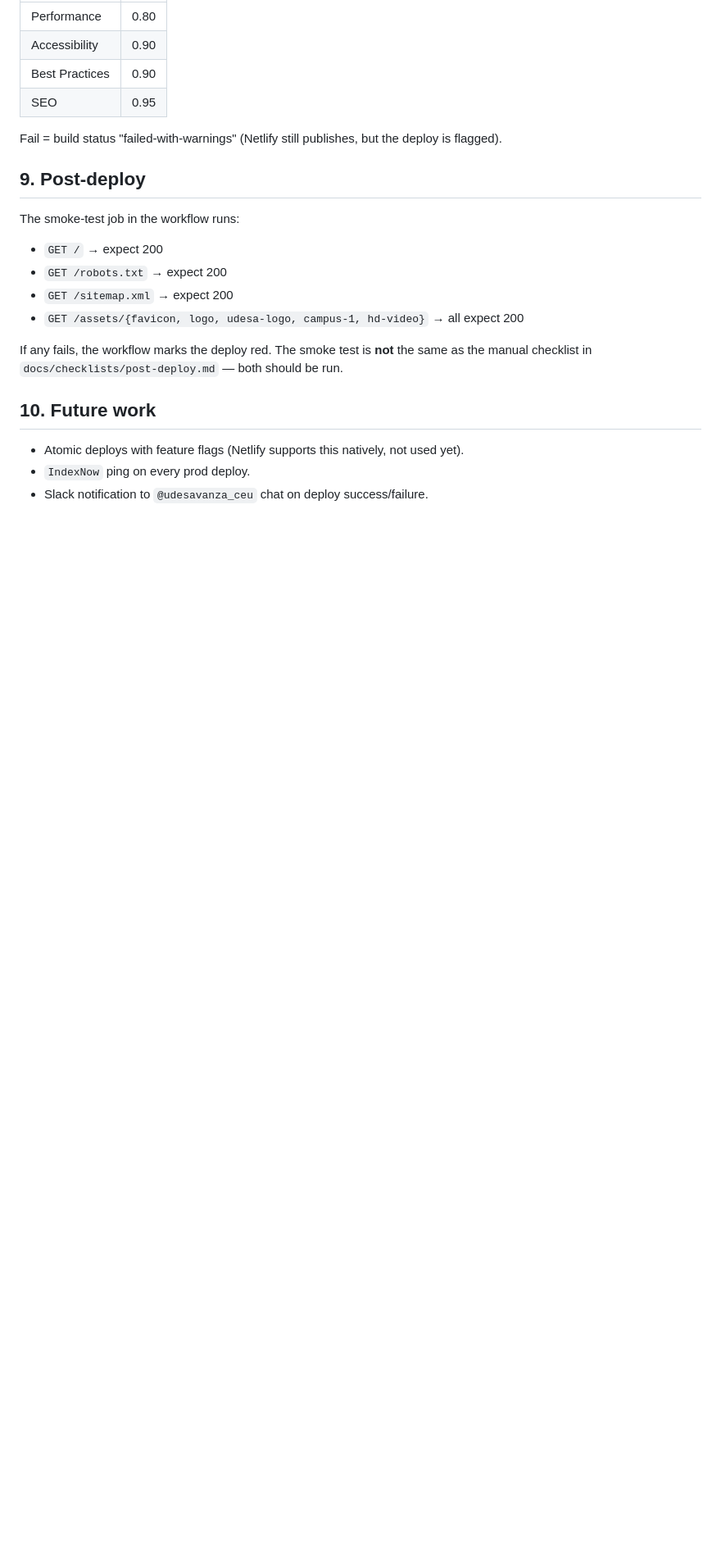
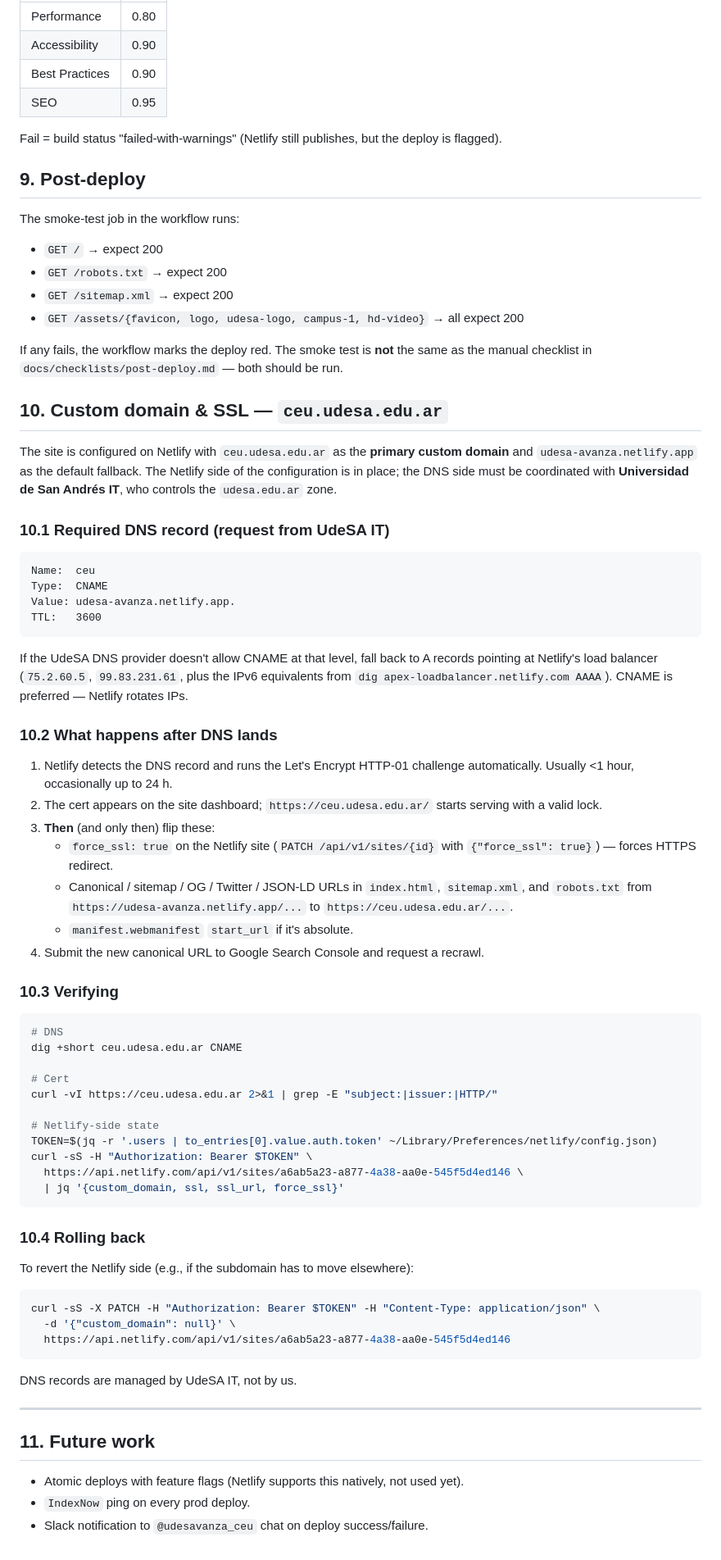
Before and after one commit to emiliobasualdo/udesa-avanza, a Markdown page: docs/specs/deployment.md, the part around the change. Shown at 82% size. GitHub-like rendering; blank space fills up the shorter version.

Commit message:
chore(netlify): set ceu.udesa.edu.ar as primary custom domain
- PATCH'd the Netlify site (a6ab5a23-…) custom_domain to
  ceu.udesa.edu.ar. Default fallback udesa-avanza.netlify.app stays
  active. SSL stays off until DNS resolves; Netlify will auto-provision
  Let's Encrypt via HTTP-01 once the CNAME lands.
- docs/specs/deployment.md §10: documents the required DNS record
  (ceu CNAME udesa-avanza.netlify.app.), the post-DNS follow-ups
  (force_ssl, canonical/sitemap/OG URL rewrite, GSC recrawl), how to
  verify, and how to roll back.
- CHANGELOG: log under Added.

Action required from UdeSA IT: add the CNAME record. Until then,
ceu.udesa.edu.ar does not resolve and SSL cannot be issued.

Co-Authored-By: Claude Opus 4.7 <noreply@anthropic.com>

````diff
--- a/docs/specs/deployment.md
+++ b/docs/specs/deployment.md
@@ -99,7 +99,62 @@ The smoke-test job in the workflow runs:
 
 If any fails, the workflow marks the deploy red. The smoke test is **not** the same as the manual checklist in `docs/checklists/post-deploy.md` — both should be run.
 
-## 10. Future work
+## 10. Custom domain & SSL — `ceu.udesa.edu.ar`
+
+The site is configured on Netlify with `ceu.udesa.edu.ar` as the **primary custom domain** and `udesa-avanza.netlify.app` as the default fallback. The Netlify side of the configuration is in place; the DNS side must be coordinated with **Universidad de San Andrés IT**, who controls the `udesa.edu.ar` zone.
+
+### 10.1 Required DNS record (request from UdeSA IT)
+
+```
+Name:  ceu
+Type:  CNAME
+Value: udesa-avanza.netlify.app.
+TTL:   3600
+```
+
+If the UdeSA DNS provider doesn't allow CNAME at that level, fall back to A records pointing at Netlify's load balancer (`75.2.60.5`, `99.83.231.61`, plus the IPv6 equivalents from `dig apex-loadbalancer.netlify.com AAAA`). CNAME is preferred — Netlify rotates IPs.
+
+### 10.2 What happens after DNS lands
+
+1. Netlify detects the DNS record and runs the Let's Encrypt HTTP-01 challenge automatically. Usually <1 hour, occasionally up to 24 h.
+2. The cert appears on the site dashboard; `https://ceu.udesa.edu.ar/` starts serving with a valid lock.
+3. **Then** (and only then) flip these:
+   - `force_ssl: true` on the Netlify site (`PATCH /api/v1/sites/{id}` with `{"force_ssl": true}`) — forces HTTPS redirect.
+   - Canonical / sitemap / OG / Twitter / JSON-LD URLs in `index.html`, `sitemap.xml`, and `robots.txt` from `https://udesa-avanza.netlify.app/...` to `https://ceu.udesa.edu.ar/...`.
+   - `manifest.webmanifest` `start_url` if it's absolute.
+4. Submit the new canonical URL to Google Search Console and request a recrawl.
+
+### 10.3 Verifying
+
+```bash
+# DNS
+dig +short ceu.udesa.edu.ar CNAME
+
+# Cert
+curl -vI https://ceu.udesa.edu.ar 2>&1 | grep -E "subject:|issuer:|HTTP/"
+
+# Netlify-side state
+TOKEN=$(jq -r '.users | to_entries[0].value.auth.token' ~/Library/Preferences/netlify/config.json)
+curl -sS -H "Authorization: Bearer $TOKEN" \
+  https://api.netlify.com/api/v1/sites/a6ab5a23-a877-4a38-aa0e-545f5d4ed146 \
+  | jq '{custom_domain, ssl, ssl_url, force_ssl}'
+```
+
+### 10.4 Rolling back
+
+To revert the Netlify side (e.g., if the subdomain has to move elsewhere):
+
+```bash
+curl -sS -X PATCH -H "Authorization: Bearer $TOKEN" -H "Content-Type: application/json" \
+  -d '{"custom_domain": null}' \
+  https://api.netlify.com/api/v1/sites/a6ab5a23-a877-4a38-aa0e-545f5d4ed146
+```
+
+DNS records are managed by UdeSA IT, not by us.
+
+---
+
+## 11. Future work
 
 - Atomic deploys with feature flags (Netlify supports this natively, not used yet).
 - `IndexNow` ping on every prod deploy.
````
Also changed, not shown: CHANGELOG.md (+1 -0 lines).
